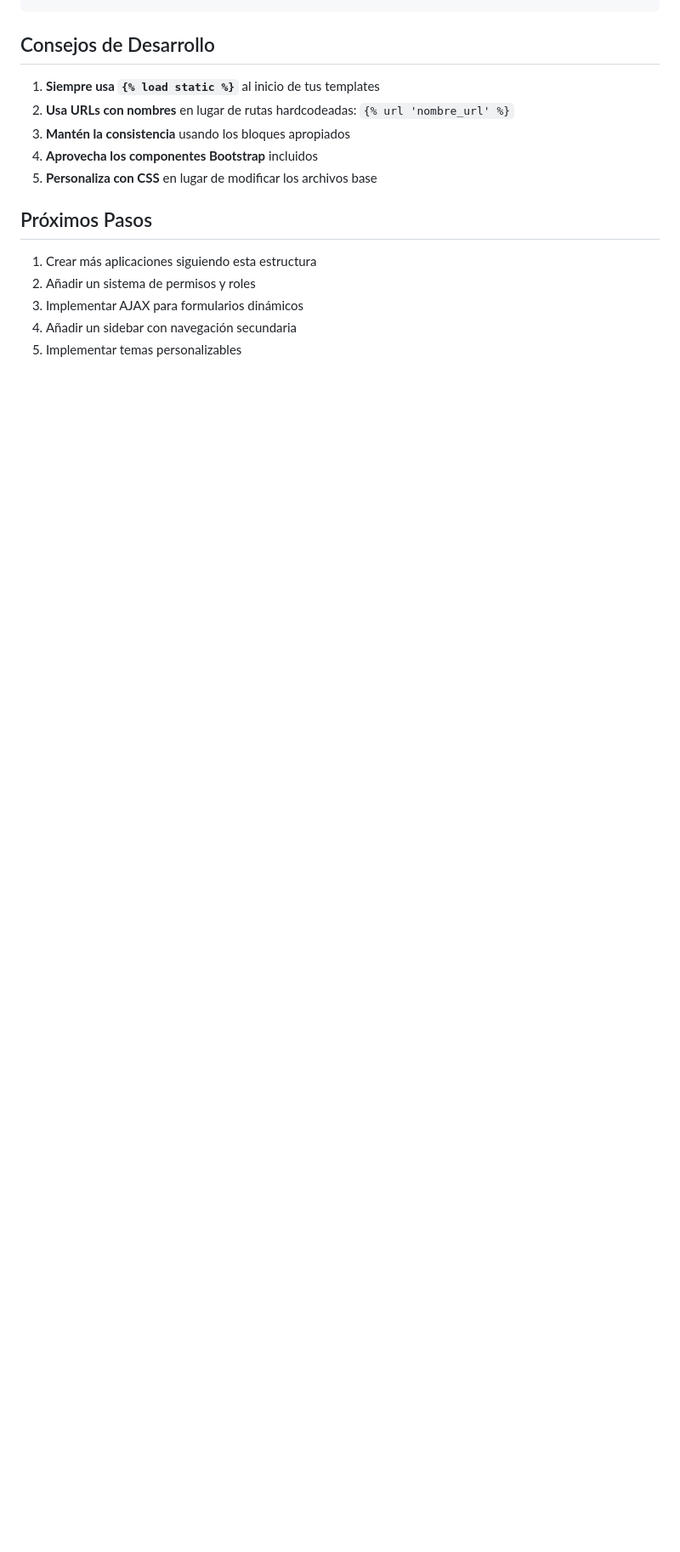
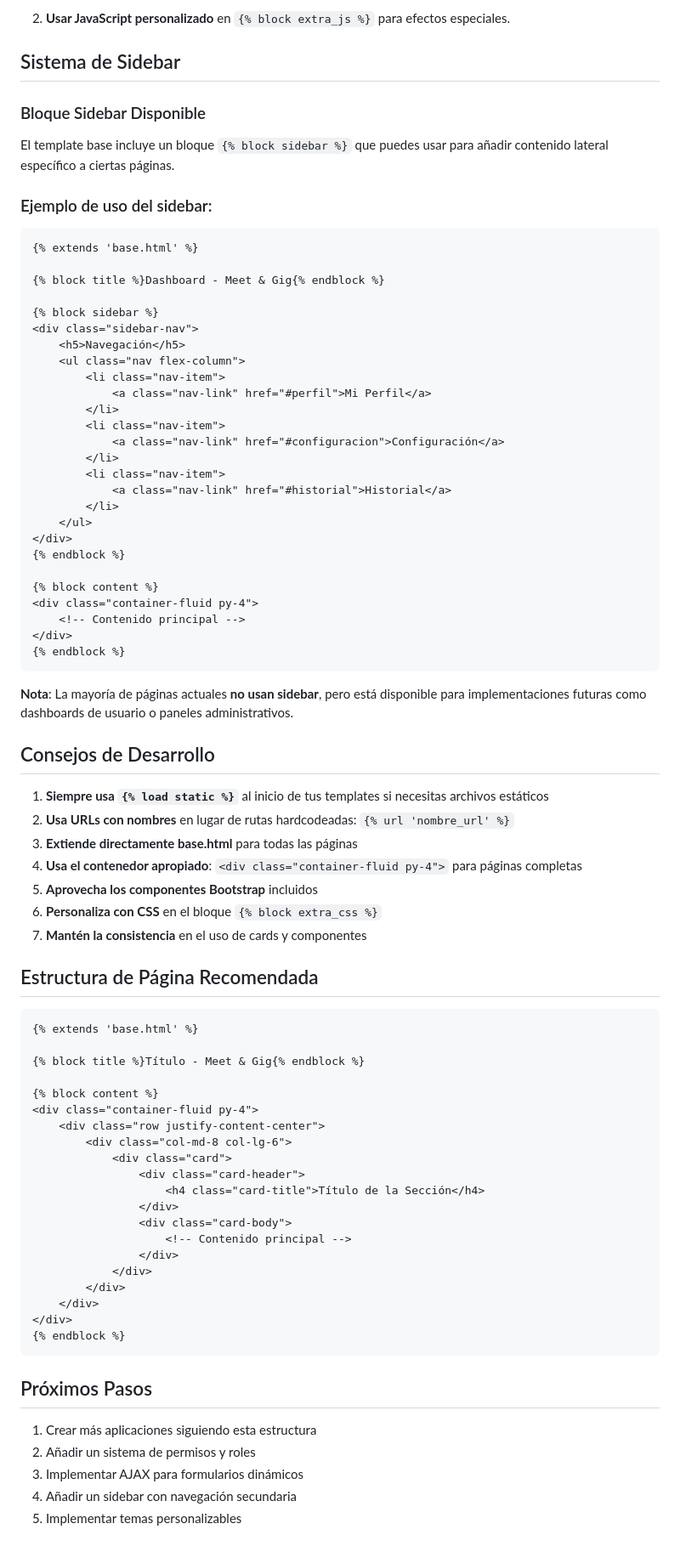
Before and after one commit to pipejarad/meetandgig, a Markdown page: TEMPLATES_GUIDE.md, the part around the change printed below. Shown: that part at 85% size. Drawn GitHub-style; blank space fills up the shorter version.

````diff
--- a/TEMPLATES_GUIDE.md
+++ b/TEMPLATES_GUIDE.md
@@ -210,11 +314,78 @@ messages.info(request, 'Información')
+2. **Usar JavaScript personalizado** en `{% block extra_js %}` para efectos especiales.
+
+## Sistema de Sidebar
+
+### Bloque Sidebar Disponible
+
+El template base incluye un bloque `{% block sidebar %}` que puedes usar para añadir contenido lateral específico a ciertas páginas.
+
+### Ejemplo de uso del sidebar:
+
+```django
+{% extends 'base.html' %}
+
+{% block title %}Dashboard - Meet & Gig{% endblock %}
+
+{% block sidebar %}
+<div class="sidebar-nav">
+    <h5>Navegación</h5>
+    <ul class="nav flex-column">
+        <li class="nav-item">
+            <a class="nav-link" href="#perfil">Mi Perfil</a>
+        </li>
+        <li class="nav-item">
+            <a class="nav-link" href="#configuracion">Configuración</a>
+        </li>
+        <li class="nav-item">
+            <a class="nav-link" href="#historial">Historial</a>
+        </li>
+    </ul>
+</div>
+{% endblock %}
+
+{% block content %}
+<div class="container-fluid py-4">
+    <!-- Contenido principal -->
+</div>
+{% endblock %}
+```
+
+**Nota**: La mayoría de páginas actuales **no usan sidebar**, pero está disponible para implementaciones futuras como dashboards de usuario o paneles administrativos.
 
 ## Consejos de Desarrollo
 
-1. **Siempre usa `{% load static %}`** al inicio de tus templates
+1. **Siempre usa `{% load static %}`** al inicio de tus templates si necesitas archivos estáticos
 2. **Usa URLs con nombres** en lugar de rutas hardcodeadas: `{% url 'nombre_url' %}`
-3. **Mantén la consistencia** usando los bloques apropiados
-4. **Aprovecha los componentes Bootstrap** incluidos
-5. **Personaliza con CSS** en lugar de modificar los archivos base
+3. **Extiende directamente base.html** para todas las páginas
+4. **Usa el contenedor apropiado**: `<div class="container-fluid py-4">` para páginas completas
+5. **Aprovecha los componentes Bootstrap** incluidos
+6. **Personaliza con CSS** en el bloque `{% block extra_css %}`
+7. **Mantén la consistencia** en el uso de cards y componentes
+
+## Estructura de Página Recomendada
+
+```django
+{% extends 'base.html' %}
+
+{% block title %}Título - Meet & Gig{% endblock %}
+
+{% block content %}
+<div class="container-fluid py-4">
+    <div class="row justify-content-center">
+        <div class="col-md-8 col-lg-6">
+            <div class="card">
+                <div class="card-header">
+                    <h4 class="card-title">Título de la Sección</h4>
+                </div>
+                <div class="card-body">
+                    <!-- Contenido principal -->
+                </div>
+            </div>
+        </div>
+    </div>
+</div>
+{% endblock %}
+```
 
 ## Próximos Pasos
 
````
Also changed, not shown: other parts of TEMPLATES_GUIDE.md (+151 -47 lines).
